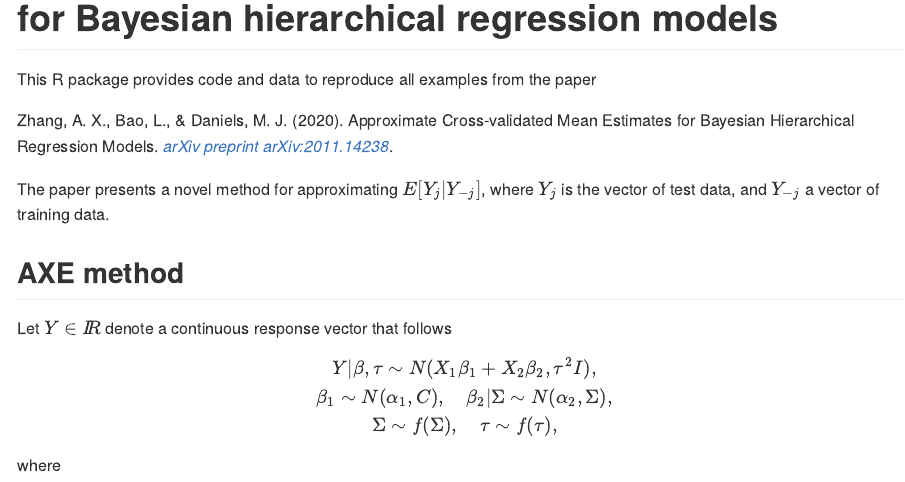
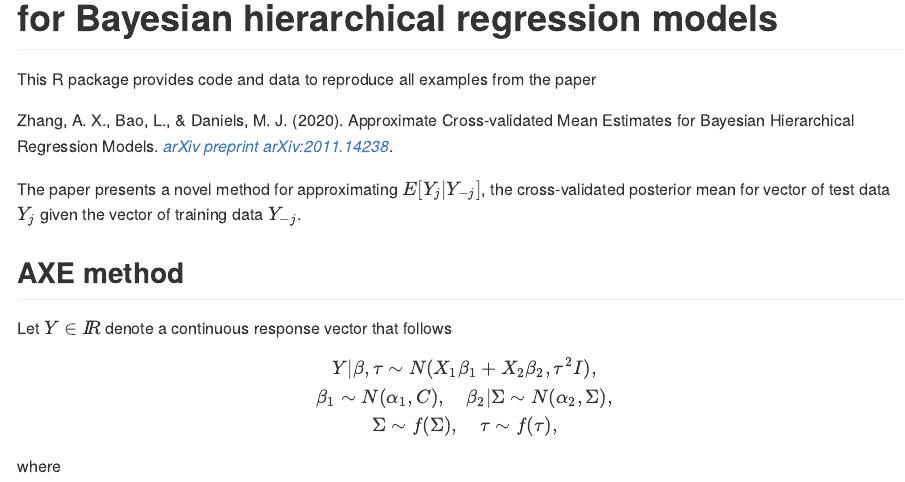
Before and after one commit to amytildazhang/AXEexamples, an R Markdown document (README.Rmd): the page in a window 1100 px wide, from 220 px down. Rendered offline with R 4.5, knitr and Pandoc, with nearby package versions.

Commit message:
equation images

```diff
--- a/README.Rmd
+++ b/README.Rmd
@@ -17,7 +17,7 @@ This R package provides code and data to reproduce all examples from the paper
 
 Zhang, A. X., Bao, L., & Daniels, M. J. (2020). Approximate Cross-validated Mean Estimates for Bayesian Hierarchical Regression Models. [_arXiv preprint arXiv:2011.14238_](https://arxiv.org/abs/2011.14238).
 
-The paper presents a novel method for approximating $E[Y_j | Y_{-j}]$, where $Y_j$ is the vector of test data, and $Y_{-j}$ a vector of training data.
+The paper presents a novel method for approximating  $E[Y_j | Y_{-j}]$, the cross-validated posterior mean for vector of test data $Y_j$ given the vector of training data $Y_{-j}$.
 
 
 ## AXE method
```
Also changed, not shown: README.md.
